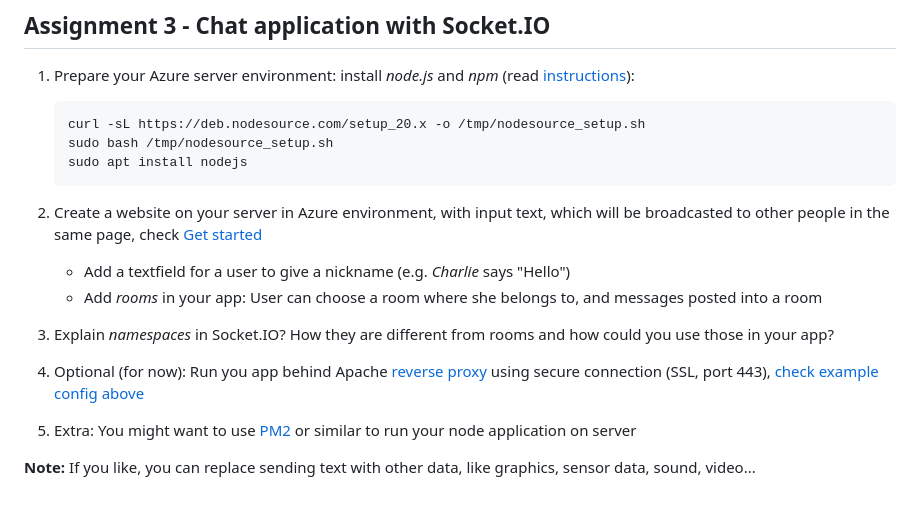
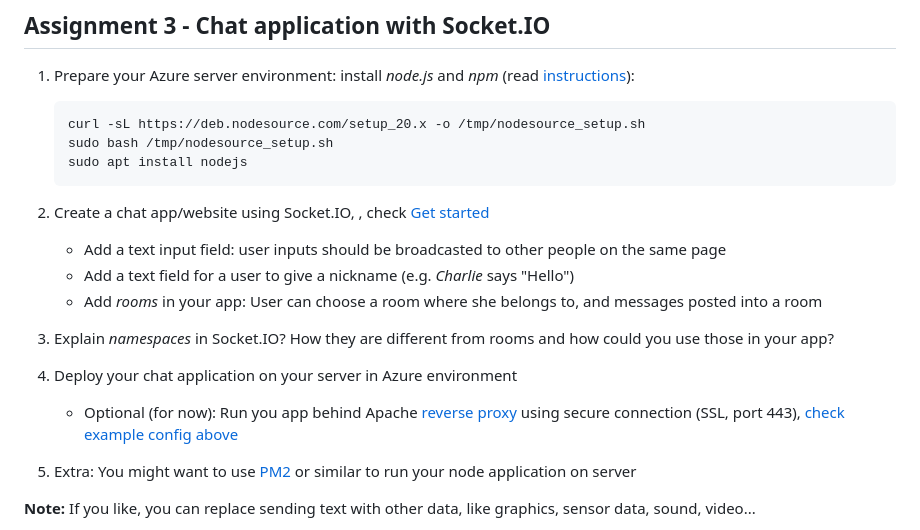
Before and after one commit to mattpe/mdds, a Markdown page: 03-websockets.md, the part around the change. Drawn GitHub-style; blank space fills up the shorter version.

Commit message:
fix assignment

````diff
--- a/03-websockets.md
+++ b/03-websockets.md
@@ -201,11 +201,13 @@ After modifying conf file and enabling modules remember to restart Apache with `
     sudo apt install nodejs
     ```
 
-1. Create a website on your server in Azure environment, with input text, which will be broadcasted to other people in the same page, check [Get started](https://socket.io/get-started/chat)
-    - Add a textfield for a user to give a nickname (e.g. *Charlie* says "Hello")
-    - Add _rooms_ in your app: User can choose a room where she belongs to, and messages posted into a room
+1. Create a chat app/website using Socket.IO, , check [Get started](https://socket.io/get-started/chat)
+   - Add a text input field: user inputs should be broadcasted to other people on the same page
+   - Add a text field for a user to give a nickname (e.g. *Charlie* says "Hello")
+   - Add _rooms_ in your app: User can choose a room where she belongs to, and messages posted into a room
 1. Explain _namespaces_ in Socket.IO? How they are different from rooms and how could you use those in your app?
-1. Optional (for now): Run you app behind Apache [reverse proxy](https://socket.io/docs/v4/reverse-proxy/) using secure connection (SSL, port 443), [check example config above](#using-apache-to-serve-the-app-reverse-proxy)
+1. Deploy your chat application on your server in Azure environment
+   - Optional (for now): Run you app behind Apache [reverse proxy](https://socket.io/docs/v4/reverse-proxy/) using secure connection (SSL, port 443), [check example config above](#using-apache-to-serve-the-app-reverse-proxy)
 1. Extra: You might want to use [PM2](https://pm2.keymetrics.io/) or similar to run your node application on server
 
 **Note:** If you like, you can replace sending text with other data, like graphics, sensor data, sound, video...
````
